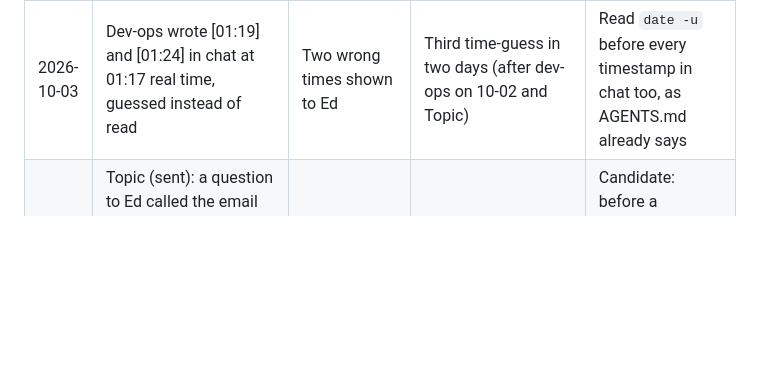
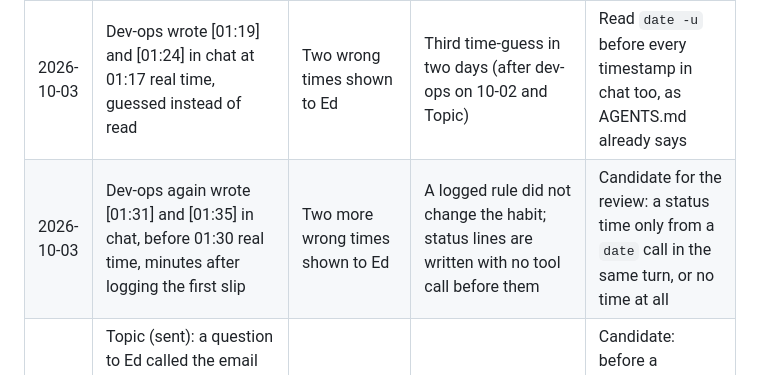
Before and after one commit to edsaperia/dev-ops, a Markdown page: claude/IMPROVEMENT-LOG.md, the part around the change. GitHub-like rendering; blank space fills up the shorter version.

Commit message:
Improvement log: the time-guessing slip repeated
Co-Authored-By: Claude Opus 5.5 <noreply@anthropic.com>
Claude-Session: https://claude.ai/code/session_01TGJEAUgSWS2TUgzTZACXwy

```diff
--- a/claude/IMPROVEMENT-LOG.md
+++ b/claude/IMPROVEMENT-LOG.md
@@ -49,6 +49,7 @@ The record kept by the daily improvement review ([`IMPROVEMENT.md`](IMPROVEMENT.
 | 2026-10-03 | The page offered Ed a nudge for the Topic coordinator while two of its questions waited on him (Ed) | Ed asked what to do with nudges to coordinators that have nothing to do | *Quiet* counted only in-flight work, not items waiting on Ed; no way to park an idle project but mergetournament's improvised one | Page v15: waiting on Ed is not quiet; parking is a rule |
 | 2026-10-03 | Ed could see only one waiting item at a time (Ed) | Nine items behind *Later*; no overview | One-at-a-time design from 2026-09-26 | Page v15 lists them all |
 | 2026-10-03 | Dev-ops wrote [01:19] and [01:24] in chat at 01:17 real time, guessed instead of read | Two wrong times shown to Ed | Third time-guess in two days (after dev-ops on 10-02 and Topic) | Read `date -u` before every timestamp in chat too, as AGENTS.md already says |
+| 2026-10-03 | Dev-ops again wrote [01:31] and [01:35] in chat, before 01:30 real time, minutes after logging the first slip | Two more wrong times shown to Ed | A logged rule did not change the habit; status lines are written with no tool call before them | Candidate for the review: a status time only from a `date` call in the same turn, or no time at all |
 | 2026-10-03 | Topic (sent): a question to Ed called the email digest *all-or-nothing, one dropdown*, taken from a July journal entry; August's #254 had restored per-kind switches. Ed caught it with a production screenshot | One wrong question withdrawn and re-posted; Ed had to check | Stated how the product behaves now from a history record, not the code or live page | Candidate: before a coordinator tells Ed how the product behaves now, it checks the current code or the live page, never a journal alone |
 | 2026-10-03 | Topic (sent): the page nudged Ed about Topic (*last active 5 h ago*) while it worked through his answers; the mod had stopped stamping lastActive after a container restart at ~20:20Z. Second time (dev-ops's own stamp stopped at 15:23 the same way) | A false nudge to Ed | The mod learned its project only from a write to coordinators/<project>, held in memory a restart wipes | C9 |
 
```
